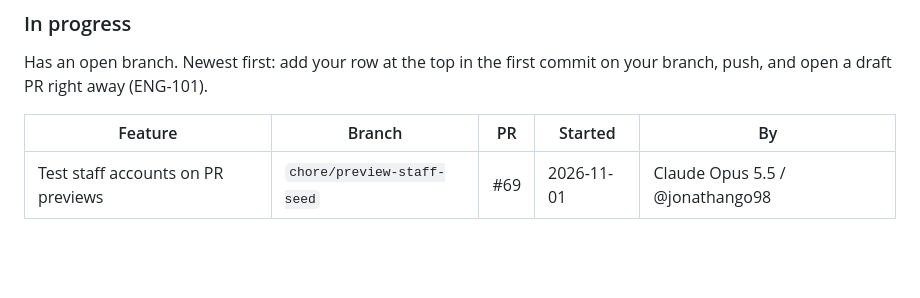
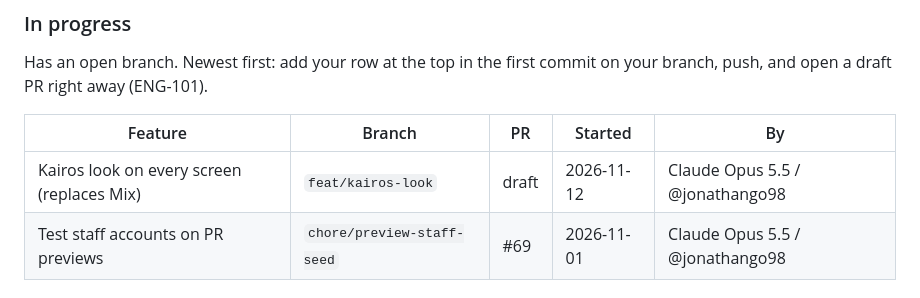
Before and after one commit to jonathango98/nextgen27-sidequest, a Markdown page: README.md, the part around the change. Rendered like a GitHub page; blank space fills up the shorter version.

Commit message:
docs: start the Kairos look on every screen
Co-Authored-By: Claude Opus 5.5 <noreply@anthropic.com>

```diff
--- a/README.md
+++ b/README.md
@@ -61,6 +61,7 @@ Has an open branch. Newest first: add your row at the top in the first commit on
 
 | Feature | Branch | PR | Started | By |
 |---|---|---|---|---|
+| Kairos look on every screen (replaces Mix) | `feat/kairos-look` | draft | 2026-11-12 | Claude Opus 5.5 / @jonathango98 |
 | Test staff accounts on PR previews | `chore/preview-staff-seed` | #69 | 2026-11-01 | Claude Opus 5.5 / @jonathango98 |
 
 ### Planned
```
Also changed, not shown: CHANGELOG.md (+8 -0 lines).
